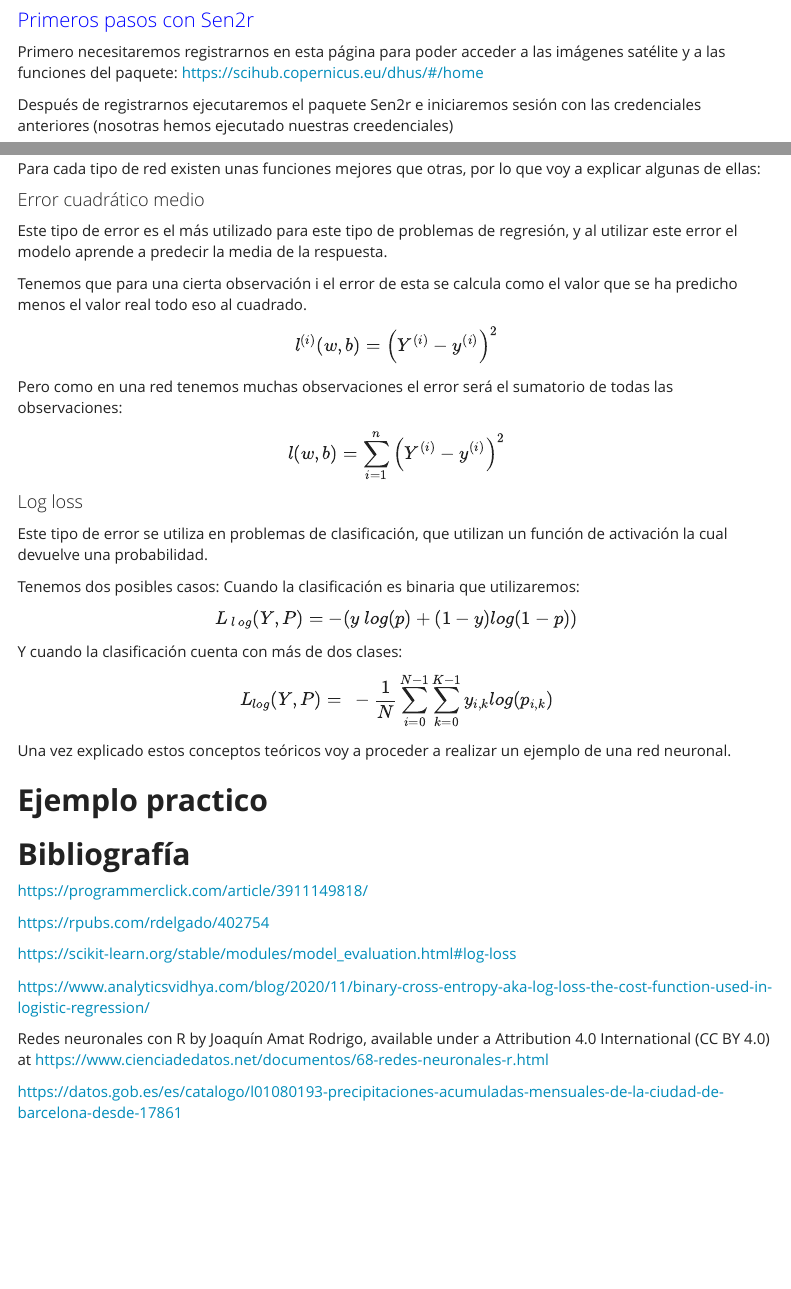
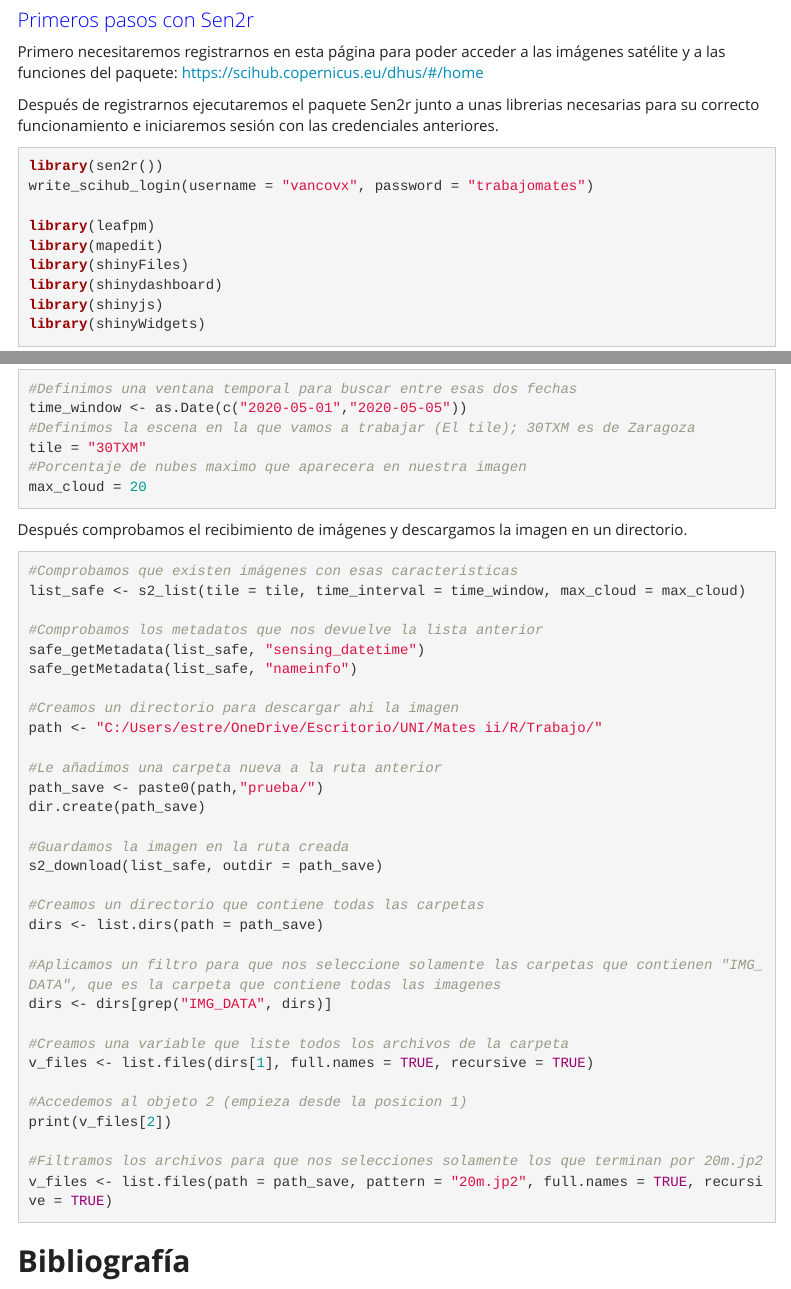
Before and after one commit to vancovx/Tratamiento-Imagenes-Satelite, an R Markdown document (Trabajo Mates.Rmd): the page in a window 1100 px wide, from 980 px down, and a second part further down, joined at a grey line. Rendered offline with R 4.5, knitr and Pandoc, with nearby package versions; some code elsewhere in the file could not run offline; menus at the side of the page are left out.

Commit message:
Add files via upload

````diff
--- a/Trabajo Mates.Rmd
+++ b/Trabajo Mates.Rmd
@@ -77,10 +77,17 @@ El paquete getlandsat nos facilita el acceso a las imágenes Landsat 8 (Las imá
 Hemos decidido usar el paquete Sen2r debido a su facilidad de manejo, ya que dispone de una interfaz, la cual se puede configurar dependiendo de las intenciones de cada usuario, además de un procesamiento integrado el cual nos facilita el preprocesamiento de las imagénes satélite.
 
 ## Primeros pasos con Sen2r
-Primero necesitaremos registrarnos en esta página para poder acceder a las imágenes satélite y a las funciones del paquete:   https://scihub.copernicus.eu/dhus/#/home
+Primero necesitaremos registrarnos en esta página para poder acceder a las imágenes satélite y a las funciones del paquete: https://scihub.copernicus.eu/dhus/#/home
 
-Después de registrarnos ejecutaremos el paquete Sen2r e iniciaremos sesión con las credenciales anteriores (nosotras hemos ejecutado nuestras creedenciales)
+Después de registrarnos ejecutaremos el paquete Sen2r junto a unas librerias necesarias para su correcto funcionamiento e iniciaremos sesión con las credenciales anteriores.
 
-```{r}
+```{r eval = FALSE}
 library(sen2r())
 write_scihub_login(username = "vancovx", password = "trabajomates")
+
+library(leafpm)
+library(mapedit)
+library(shinyFiles)
+library(shinydashboard)
+library(shinyjs)
+library(shinyWidgets)
@@ -87,3 +98,53 @@ write_scihub_login(username = "vancovx", password = "trabajomates")
+```{r eval = FALSE}
+#Definimos una ventana temporal para buscar entre esas dos fechas
+time_window <- as.Date(c("2020-05-01","2020-05-05"))
+#Definimos la escena en la que vamos a trabajar (El tile); 30TXM es de Zaragoza
+tile = "30TXM"
+#Porcentaje de nubes maximo que aparecera en nuestra imagen
+max_cloud = 20
+
+```
+Después comprobamos el recibimiento de imágenes y descargamos la imagen en un directorio.
+```{r eval = FALSE}
+#Comprobamos que existen imágenes con esas caracteristicas
+list_safe <- s2_list(tile = tile, time_interval = time_window, max_cloud = max_cloud)
+
+#Comprobamos los metadatos que nos devuelve la lista anterior
+safe_getMetadata(list_safe, "sensing_datetime")
+safe_getMetadata(list_safe, "nameinfo")
+
+#Creamos un directorio para descargar ahi la imagen
+path <- "C:/Users/estre/OneDrive/Escritorio/UNI/Mates ii/R/Trabajo/"
+
+#Le añadimos una carpeta nueva a la ruta anterior
+path_save <- paste0(path,"prueba/")
+dir.create(path_save)
+
+#Guardamos la imagen en la ruta creada
+s2_download(list_safe, outdir = path_save)
+
+#Creamos un directorio que contiene todas las carpetas
+dirs <- list.dirs(path = path_save)
+
+#Aplicamos un filtro para que nos seleccione solamente las carpetas que contienen "IMG_DATA", que es la carpeta que contiene todas las imagenes
+dirs <- dirs[grep("IMG_DATA", dirs)]
+
+#Creamos una variable que liste todos los archivos de la carpeta
+v_files <- list.files(dirs[1], full.names = TRUE, recursive = TRUE)
+
+#Accedemos al objeto 2 (empieza desde la posicion 1)
+print(v_files[2])
+
+#Filtramos los archivos para que nos selecciones solamente los que terminan por 20m.jp2
+v_files <- list.files(path = path_save, pattern = "20m.jp2", full.names = TRUE, recursive = TRUE)
+```
+
+```{r eval = FALSE}
+
+
+
+
+
 ```
 
 
@@ -107,49 +157,4 @@ Cómo calcular error solo pueden haber números positivos, y cuanto más se acer
-Para cada tipo de red existen unas funciones mejores que otras, por lo que voy a explicar algunas de ellas:
-
-#### Error cuadrático medio
-
-Este tipo de error es el más utilizado para este tipo de problemas de regresión, y al utilizar este error el modelo aprende a predecir la media de la respuesta.
-
-Tenemos que para una cierta observación i el error de esta se calcula como el  valor que se ha predicho menos el valor real todo eso al cuadrado.
-
-<center>
-
-$\displaystyle l^{( i)}( w,b) =\left( Y^{( i)} -y^{( i)}\right)^{2}$
-
-</center>
-
-Pero como en una red tenemos muchas observaciones el error será el sumatorio de todas las observaciones:
-
-<center>
-
-$\displaystyle l( w,b) =\sum\limits _{i=1}^{n}\left( Y^{( i)} -y^{( i)}\right)^{2}$
-
-</center>
-
-#### Log loss
-
-Este tipo de error se utiliza en problemas de clasificación, que utilizan un función de activación la cual devuelve una probabilidad.
-
-Tenemos dos posibles casos:
-Cuando la clasificación es binaria que utilizaremos:
-
-<center>
-
-$\displaystyle L_{\ l\ og}( Y,P) =-( y\ log( p) +( 1-y) log( 1-p))$
-
-</center>
-
-Y cuando la clasificación cuenta con más de dos clases:
-
-<center>
-
-$\displaystyle L_{log}( Y,P) =\ -\frac{1}{N}\sum _{i=0}^{N-1}\sum _{k=0}^{K-1} y_{i,k} log( p_{i,k})$
-
-</center>
-
-Una vez explicado estos conceptos teóricos voy a proceder a realizar un ejemplo de una red neuronal.
 
 
 
 
-# Ejemplo practico
@@ -169,3 +165,0 @@ https://www.analyticsvidhya.com/blog/2020/11/binary-cross-entropy-aka-log-loss-t
-Redes neuronales con R by Joaquín Amat Rodrigo, available under a Attribution 4.0 International (CC BY 4.0) at https://www.cienciadedatos.net/documentos/68-redes-neuronales-r.html
-
-https://datos.gob.es/es/catalogo/l01080193-precipitaciones-acumuladas-mensuales-de-la-ciudad-de-barcelona-desde-17861
````
Also changed, not shown: Trabajo Mates.Rmd (27 more changed lines).
